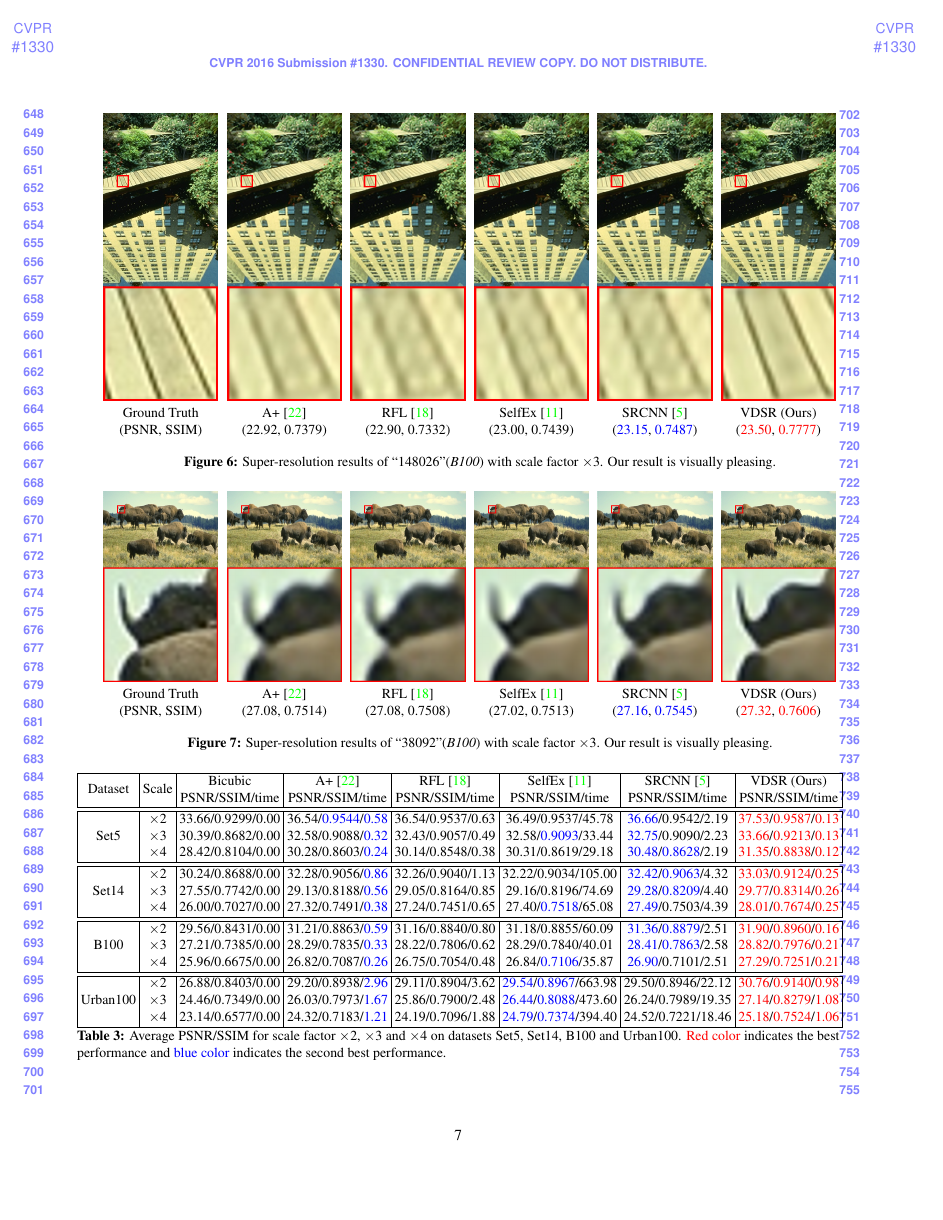
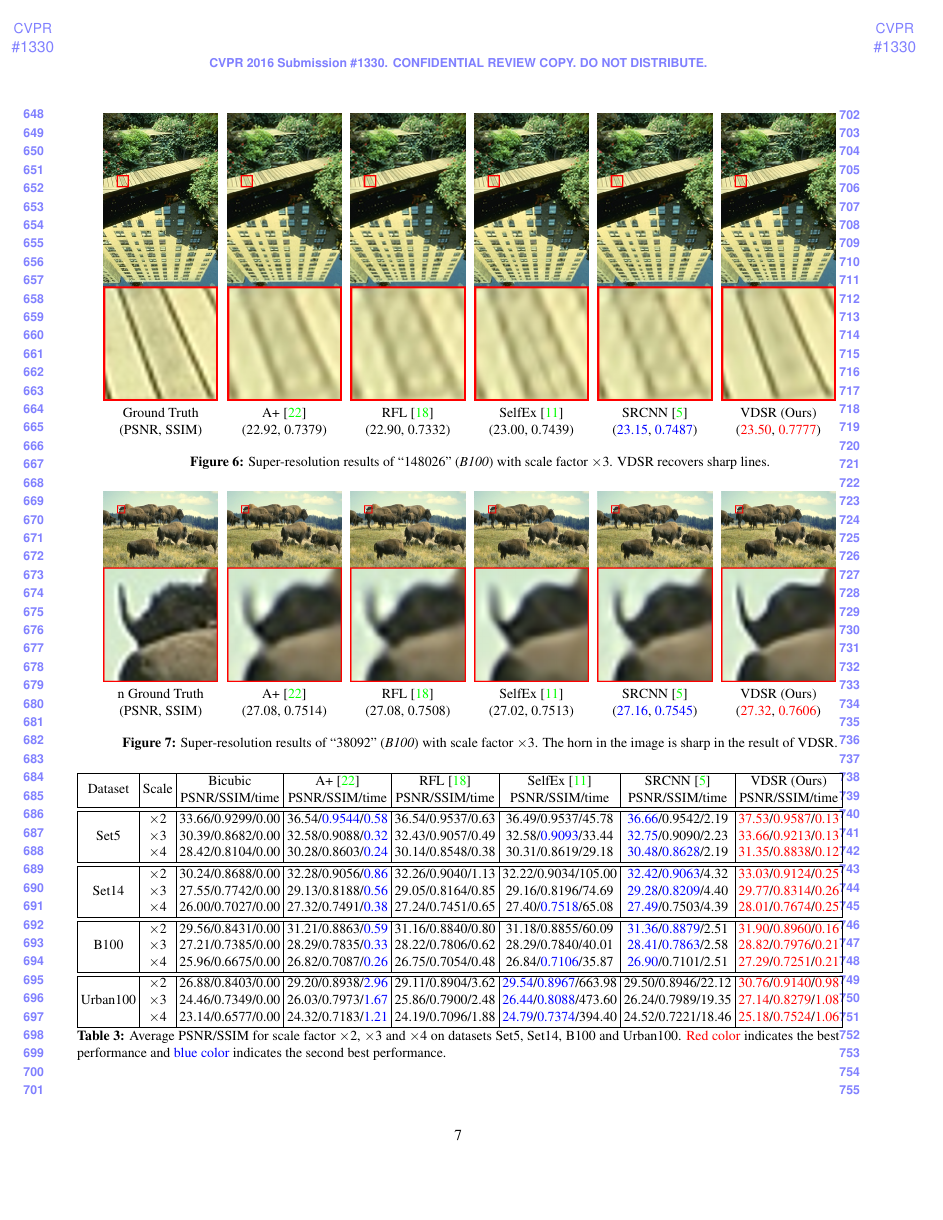
Before and after one commit to kjw0612/vdsr, a LaTeX paper (paper/VDSR_CVPR2016_ID1330.tex): page 7 of 9. Compiled offline with pdfLaTeX.

Commit message:
[doc] final version [Uploaded]

```diff
--- a/paper/VDSR_CVPR2016_ID1330.tex
+++ b/paper/VDSR_CVPR2016_ID1330.tex
@@ -362,7 +362,7 @@ We now experimentally show that very deep networks significantly improve SR perf
 Ground Truth& A+ \cite{Timofte}& RFL \cite{schulter2015fast}& SelfEx \cite{Huang-CVPR-2015}& SRCNN \cite{Dong2014}& VDSR (Ours) \\
 (PSNR, SSIM)& (22.92, 0.7379)& (22.90, 0.7332)& (23.00, 0.7439)& ({\color{blue}{23.15}}, {\color{blue}{0.7487}})& ({\color{red}{23.50}}, {\color{red}{0.7777}})\\
 \end{tabular}
-\caption{Super-resolution results of ``148026"(\textit{B100}) with scale factor $\times$3. Our result is visually pleasing.}
+\caption{Super-resolution results of ``148026" (\textit{B100}) with scale factor $\times$3. VDSR recovers sharp lines. }
 \label{fig:c2}
 \end{center}
 \end{adjustwidth}
@@ -380,11 +380,11 @@ Ground Truth& A+ \cite{Timofte}& RFL \cite{schulter2015fast}& SelfEx \cite{Huang
 & {\graphicspath{{figs/figVDSR/}}\includegraphics[width=0.15\textwidth]{38092_for_figVDSR_SelfEx.png}}
 & {\graphicspath{{figs/figVDSR/}}\includegraphics[width=0.15\textwidth]{38092_for_figVDSR_SRCNN.png}}
 & {\graphicspath{{figs/figVDSR/}}\includegraphics[width=0.15\textwidth]{38092_for_figVDSR_VDSR.png}}
-\\
+\\n
 Ground Truth& A+ \cite{Timofte}& RFL \cite{schulter2015fast}& SelfEx \cite{Huang-CVPR-2015}& SRCNN \cite{Dong2014}& VDSR (Ours) \\
 (PSNR, SSIM)& (27.08, 0.7514)& (27.08, 0.7508)& (27.02, 0.7513)& ({\color{blue}{27.16}}, {\color{blue}{0.7545}})& ({\color{red}{27.32}}, {\color{red}{0.7606}})\\
 \end{tabular}
-\caption{Super-resolution results of ``38092"(\textit{B100}) with scale factor $\times$3. Our result is visually pleasing.}
+\caption{Super-resolution results of ``38092" (\textit{B100}) with scale factor $\times$3. The horn in the image is sharp in the result of VDSR.}
 \label{fig:c3}
 \end{center}
 \end{adjustwidth}
```
Also changed, not shown: paper/VDSR.bib (line endings or trailing spaces), paper/VDSR_CVPR2016_ID1330.tex (2 more changed lines).
